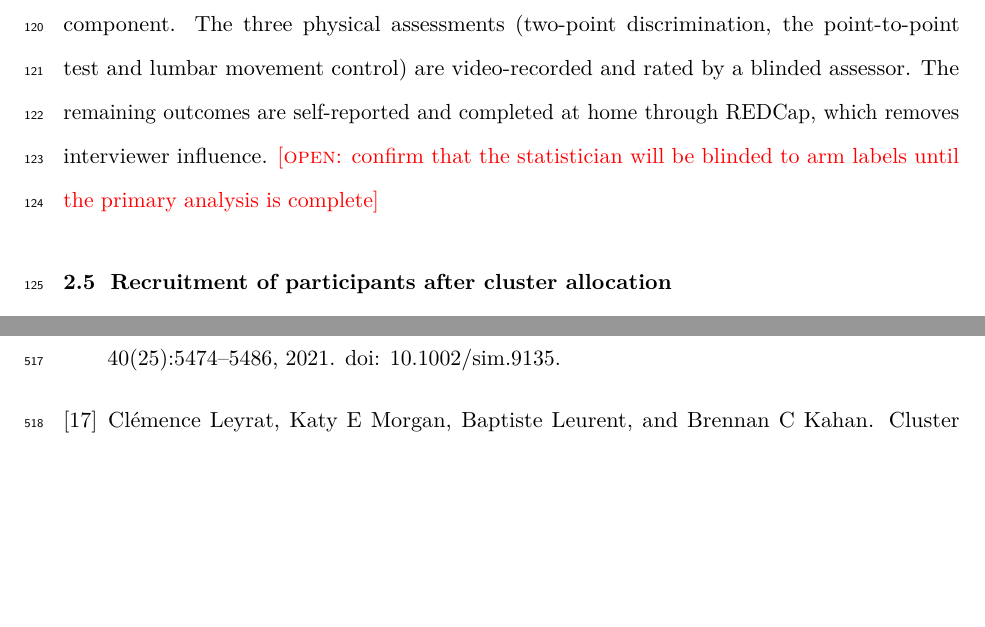
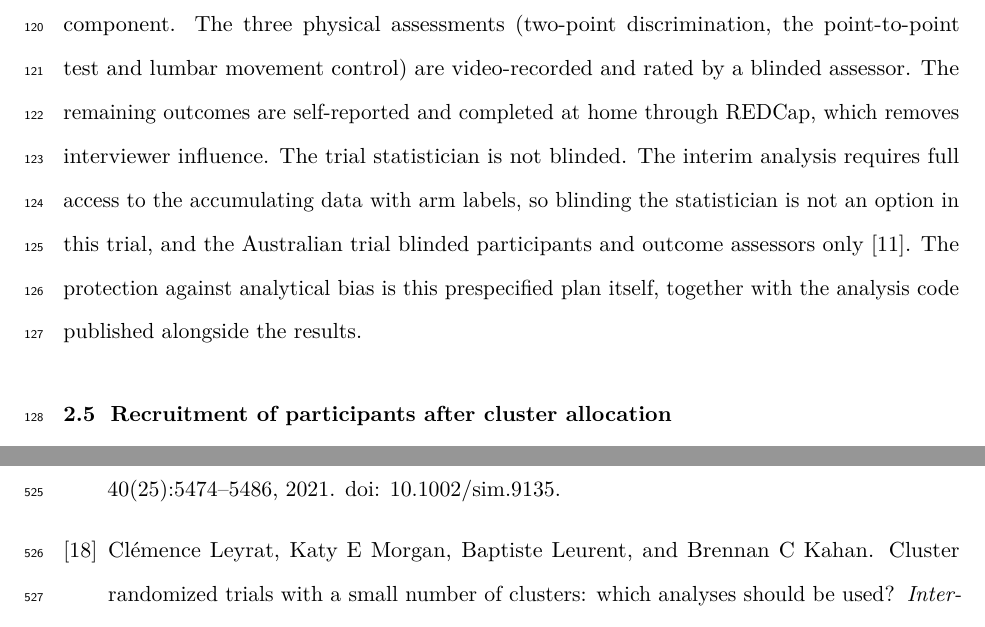
Before and after one commit to jdegenfellner/Resolve_Swiss_Statistical_Analysis_Plan, a LaTeX document (paper.tex): two parts of pages 5 and 23 of 27 before the commit and two parts of pages 5 and 24 of 27 after it, joined at a grey line, cut so that both start at the same text, the shorter picture padded with empty space. Compiled offline with pdfLaTeX.

Commit message:
State plainly that the statistician is unblinded and why the plan is the protection

```diff
--- a/paper.tex
+++ b/paper.tex
@@ -248,8 +248,12 @@ home training component. The three physical assessments (two-point
 discrimination, the point-to-point test and lumbar movement control) are
 video-recorded and rated by a blinded assessor. The remaining outcomes are
 self-reported and completed at home through REDCap, which removes interviewer
-influence. \open{confirm that the statistician will be blinded to arm labels
-until the primary analysis is complete}
+influence. The trial statistician is not blinded. The interim analysis
+requires full access to the accumulating data with arm labels, so blinding
+the statistician is not an option in this trial, and the Australian trial
+blinded participants and outcome assessors only \citep{bagg2021}. The
+protection against analytical bias is this prespecified plan itself, together
+with the analysis code published alongside the results.
 
 \subsection{Recruitment of participants after cluster allocation}
 \label{sec:recruitment}
```
Also changed, not shown: paper.pdf.
